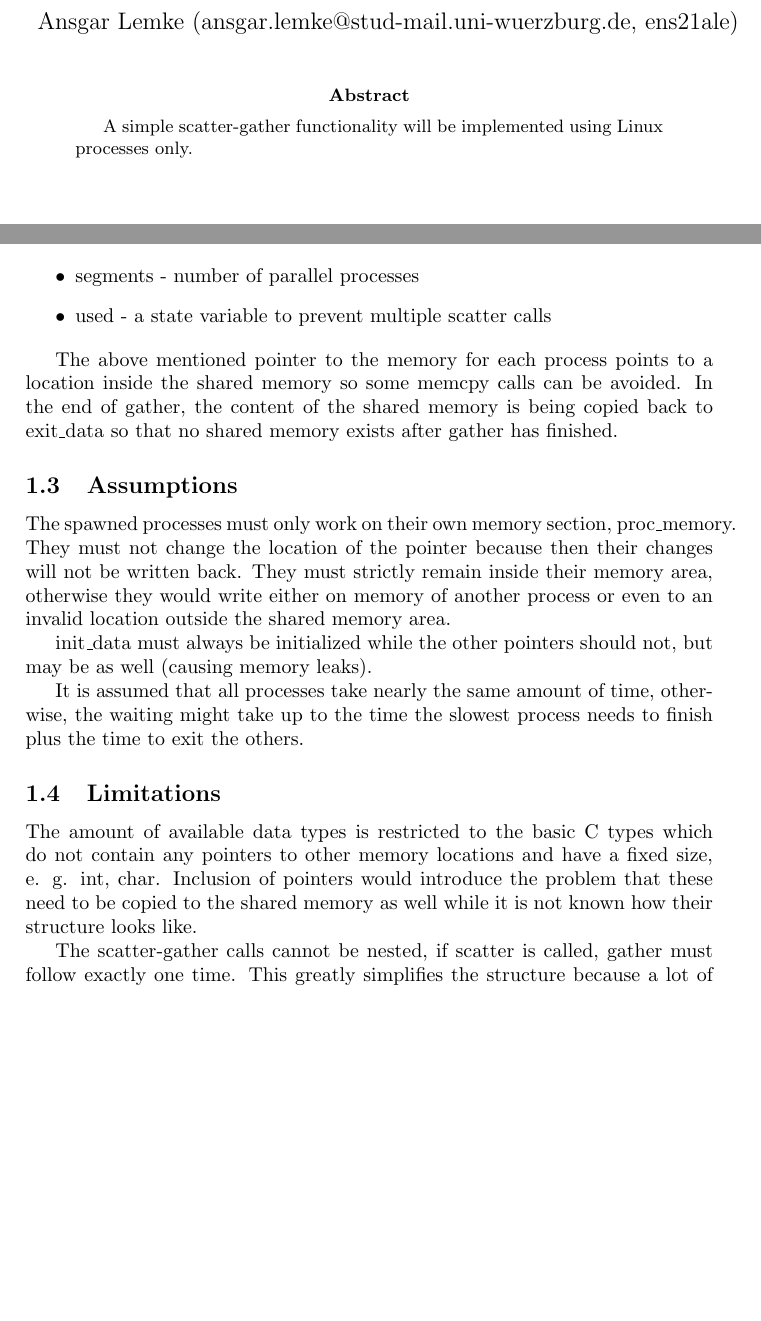
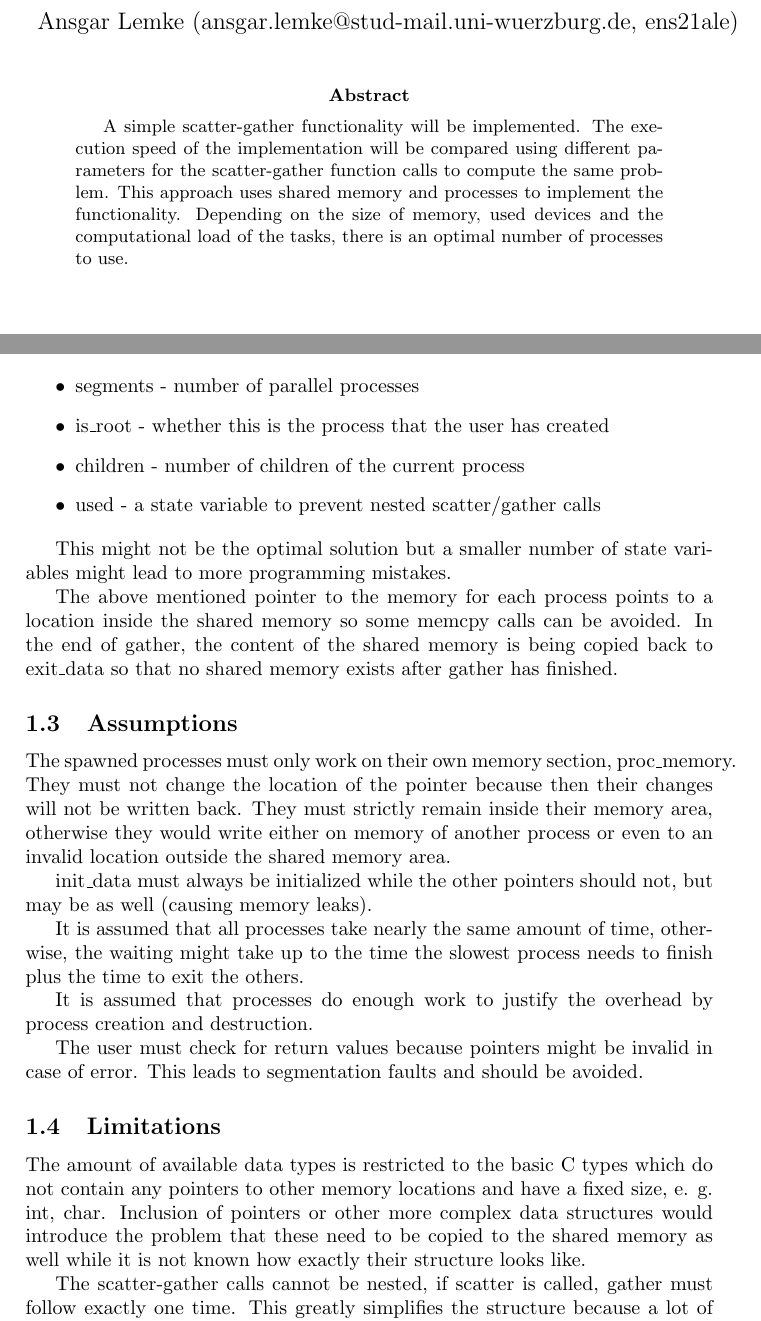
Before and after one commit to einansgar/scatter-gather, a LaTeX paper (report.tex): two parts of pages 1 and 3 of 4, joined at a grey line, cut so that both start at the same text, the shorter picture padded with empty space. Compiled offline with pdfLaTeX.

Commit message:
Modify the report that it matches parallel fork

```diff
--- a/report.tex
+++ b/report.tex
@@ -63,13 +63,13 @@
 \cfoot{Operating Systems \\ Supervisor: Monowar Bhuyan (monowar@cs.umu.se),\\ Sourasekhar Banerjee (sourasb@cs.umu.se)}
 \begin{abstract}
 %	What was the aim of the experiment?
-A simple scatter-gather functionality will be implemented using Linux processes only.
+A simple scatter-gather functionality will be implemented.
 %	What was measured?
-
+The execution speed of the implementation will be compared using different parameters for the scatter-gather function calls to compute the same problem.
 %	Which techniques/methods were used?
-
+This approach uses shared memory and processes to implement the functionality.
 %	What are the main results?
-
+Depending on the size of memory, used devices and the computational load of the tasks, there is an optimal number of processes to use.
 
 \end{abstract}
 
@@ -109,7 +108,11 @@ To transmit data from scatter to gather, internally a static struct is used. It
     \item length - size of shared memory in bytes
     \item segments - number of parallel processes
-    \item used - a state variable to prevent multiple scatter calls
+    \item is\_root - whether this is the process that the user has created
+    \item children - number of children of the current process
+    \item used - a state variable to prevent nested scatter/gather calls
 \end{itemize}
+
+This might not be the optimal solution but a smaller number of state variables might lead to more programming mistakes.
 
 The above mentioned pointer to the memory for each process points to a location inside the shared memory so some memcpy calls can be avoided. In the end of gather, the content of the shared memory is being copied back to exit\_data so that no shared memory exists after gather has finished.
 
@@ -121,10 +124,14 @@ init\_data must always be initialized while the other pointers should not, but m
 
 It is assumed that all processes take nearly the same amount of time, otherwise, the waiting might take up to the time the slowest process needs to finish plus the time to exit the others.
 
+It is assumed that processes do enough work to justify the overhead by process creation and destruction.
+
+The user must check for return values because pointers might be invalid in case of error. This leads to segmentation faults and should be avoided.
+
 
 \subsection{Limitations}
 
-The amount of available data types is restricted to the basic C types which do not contain any pointers to other memory locations and have a fixed size, e. g. int, char. Inclusion of pointers would introduce the problem that these need to be copied to the shared memory as well while it is not known how their structure looks like.
+The amount of available data types is restricted to the basic C types which do not contain any pointers to other memory locations and have a fixed size, e. g. int, char. Inclusion of pointers or other more complex data structures would introduce the problem that these need to be copied to the shared memory as well while it is not known how exactly their structure looks like.
 
 The scatter-gather calls cannot be nested, if scatter is called, gather must follow exactly one time. This greatly simplifies the structure because a lot of the functionality can be hidden from the user.
 
```
Also changed, not shown: report.pdf, report.tex (7 more changed lines).
